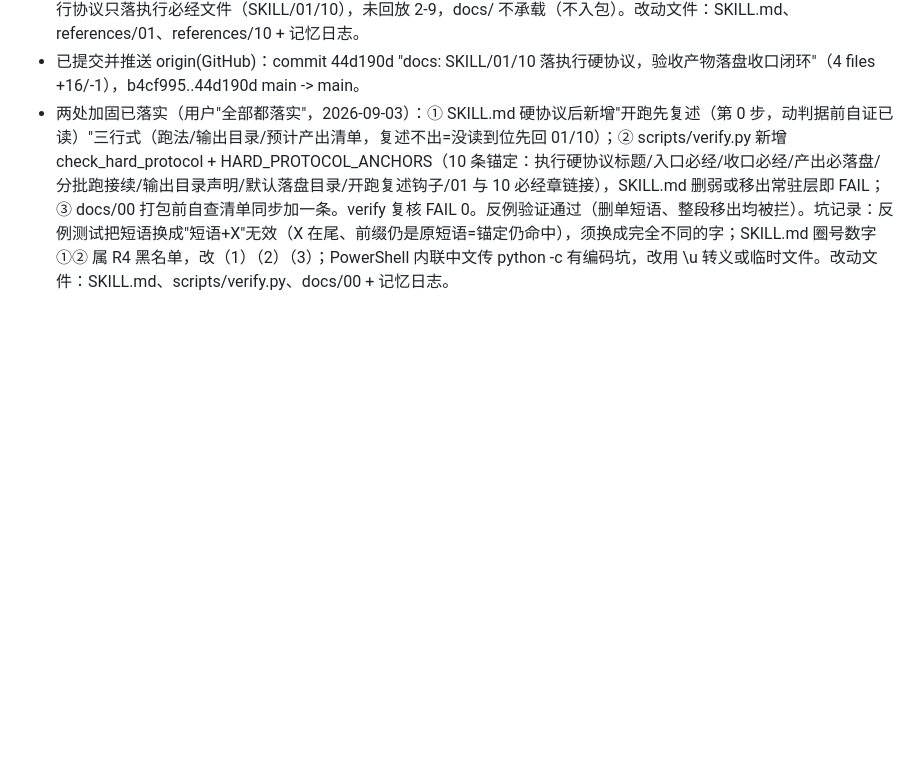
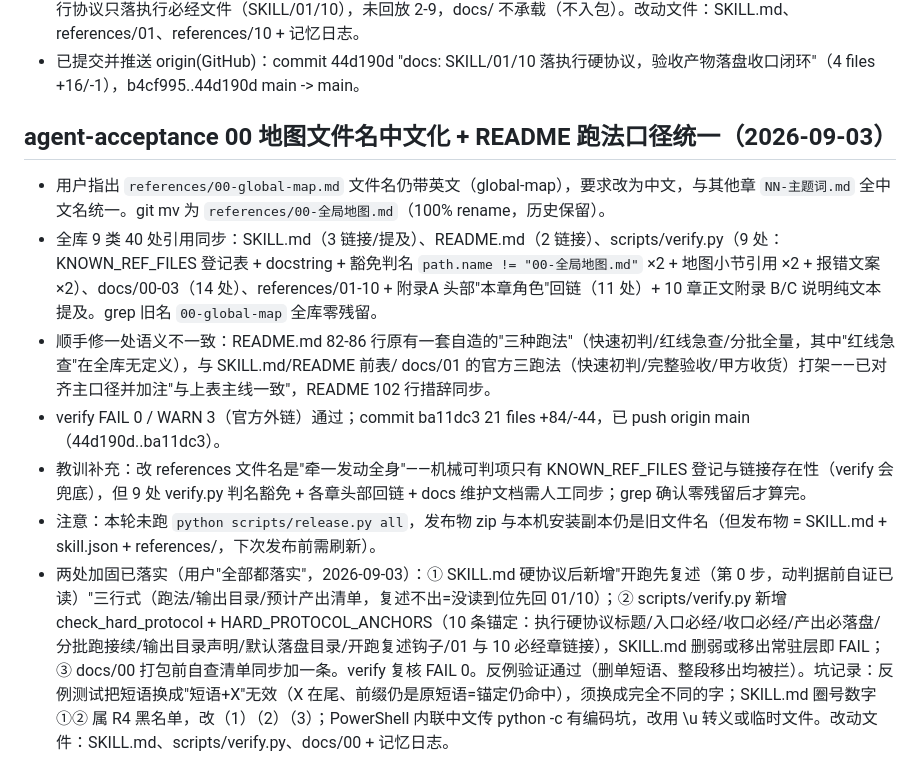
Before and after one commit to LPK3215/agent-acceptance, a Markdown page: .codebuddy/memory/2026-09-03.md, the part around the change. Drawn GitHub-style; blank space fills up the shorter version.

Commit message:
docs: 追加 00 地图文件更名中文日志

```diff
--- a/.codebuddy/memory/2026-09-03.md
+++ b/.codebuddy/memory/2026-09-03.md
@@ -125,4 +125,12 @@
 - 重大缺口发现 + 落位方案待拍板（2026-09-03，用户问"验收报告最终保存在哪里/必经收口点规范应聚拢还是分布"）：全仓搜索证实——**验收产物落盘协议完全空白**：所有"报告"命中均为内容结构（9.5 骨架/10 结论单要素/各章判定表），无一行规定文件存哪、命名、备份、第三方复核找法。必执行机制现状：入口必经（章1）与选层分流语义充分；收口必经（章10）只定义结论单内容不含落盘。后果论证：分批多会话跑法下判定表不落盘即丢失、9.2.1 锚定判据自违、第三方复核无处找报告。方案主张（**执行协议只放执行必经文件，docs/ 不入包绝不能承载执行协议**）：聚拢三处 = SKILL.md 加"执行硬协议"段（必过1/必到10/产出必落盘：默认 `被检项目根/验收-<对象名>/<YYYY-MM-DD>/`，命名 `NN-<章>判定表.md` 与 `10-结论单.md`，分批跑立即落盘、10 只汇总目录文件）+ references/10 收口补落盘与复验归档句 + references/01 定档记录加"输出目录声明"字段；2-9 不回放细节。改法均为 prose 扩充，不新增小节号/判点号（避免触发 verify 的导航/地图/ref-id 检查）。已向用户交付方案，落笔待拍板（选项：三处全落/只补最小件/暂不动）。
 - 用户拍板"三处全落"并已执行（2026-09-03）：① SKILL.md 在"一次验收怎么走"步骤 6 后加"执行硬协议（必执行、不可跳过）"四款 = 入口必经(1)/收口必经(10)/产出必落盘(默认 `被检项目根/acceptance/<被检对象名>/<YYYY-MM-DD>/`，`NN-<主题>.md` 命名，可覆盖并写入定档记录第8项)/分批跑即时落盘、10 只汇总目录文件不靠会话记忆；② references/01 定档记录字段模板新增第 8 项"输出目录声明"；③ references/10"本章收口：验收结论单"补"落盘与归档规定（必执行）"四款（三文件同目录独立落盘、判定表须同目录可寻、不得只存对话、复验改写留版本痕迹）。verify 复核 FAIL 0 / WARN 3（三 WARN 均为既有外部链接人工确认项）。注意：SKILL.md 正文黑名单禁 U+2026 省略号，已改文字表述规避。执行协议只落执行必经文件（SKILL/01/10），未回放 2-9，docs/ 不承载（不入包）。改动文件：SKILL.md、references/01、references/10 + 记忆日志。
 - 已提交并推送 origin(GitHub)：commit 44d190d "docs: SKILL/01/10 落执行硬协议，验收产物落盘收口闭环"（4 files +16/-1），b4cf995..44d190d main -> main。
+
+## agent-acceptance 00 地图文件名中文化 + README 跑法口径统一（2026-09-03）
+- 用户指出 `references/00-global-map.md` 文件名仍带英文（global-map），要求改为中文，与其他章 `NN-主题词.md` 全中文名统一。git mv 为 `references/00-全局地图.md`（100% rename，历史保留）。
+- 全库 9 类 40 处引用同步：SKILL.md（3 链接/提及）、README.md（2 链接）、scripts/verify.py（9 处：KNOWN_REF_FILES 登记表 + docstring + 豁免判名 `path.name != "00-全局地图.md"` ×2 + 地图小节引用 ×2 + 报错文案 ×2）、docs/00-03（14 处）、references/01-10 + 附录A 头部"本章角色"回链（11 处）+ 10 章正文附录 B/C 说明纯文本提及。grep 旧名 `00-global-map` 全库零残留。
+- 顺手修一处语义不一致：README.md 82-86 行原有一套自造的"三种跑法"（快速初判/红线急查/分批全量，其中"红线急查"在全库无定义），与 SKILL.md/README 前表/ docs/01 的官方三跑法（快速初判/完整验收/甲方收货）打架——已对齐主口径并加注"与上表主线一致"，README 102 行措辞同步。
+- verify FAIL 0 / WARN 3（官方外链）通过；commit ba11dc3 21 files +84/-44，已 push origin main（44d190d..ba11dc3）。
+- 教训补充：改 references 文件名是"牵一发动全身"——机械可判项只有 KNOWN_REF_FILES 登记与链接存在性（verify 会兜底），但 9 处 verify.py 判名豁免 + 各章头部回链 + docs 维护文档需人工同步；grep 确认零残留后才算完。
+- 注意：本轮未跑 `python scripts/release.py all`，发布物 zip 与本机安装副本仍是旧文件名（但发布物 = SKILL.md + skill.json + references/，下次发布前需刷新）。
 - 两处加固已落实（用户"全部都落实"，2026-09-03）：① SKILL.md 硬协议后新增"开跑先复述（第 0 步，动判据前自证已读）"三行式（跑法/输出目录/预计产出清单，复述不出=没读到位先回 01/10）；② scripts/verify.py 新增 check_hard_protocol + HARD_PROTOCOL_ANCHORS（10 条锚定：执行硬协议标题/入口必经/收口必经/产出必落盘/分批跑接续/输出目录声明/默认落盘目录/开跑复述钩子/01 与 10 必经章链接），SKILL.md 删弱或移出常驻层即 FAIL；③ docs/00 打包前自查清单同步加一条。verify 复核 FAIL 0。反例验证通过（删单短语、整段移出均被拦）。坑记录：反例测试把短语换成"短语+X"无效（X 在尾、前缀仍是原短语=锚定仍命中），须换成完全不同的字；SKILL.md 圈号数字 ①② 属 R4 黑名单，改（1）（2）（3）；PowerShell 内联中文传 python -c 有编码坑，改用 \u 转义或临时文件。改动文件：SKILL.md、scripts/verify.py、docs/00 + 记忆日志。
```
